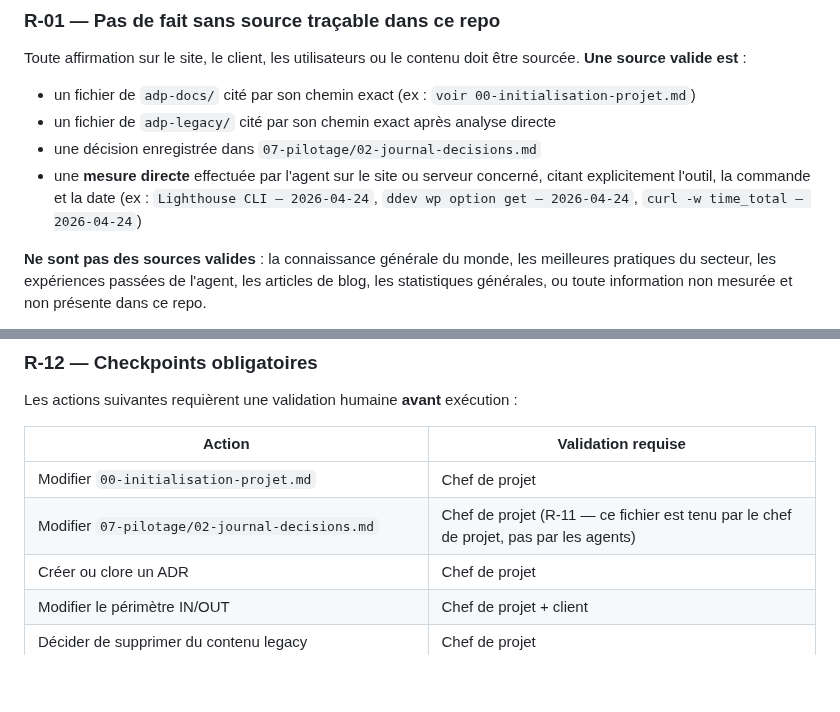
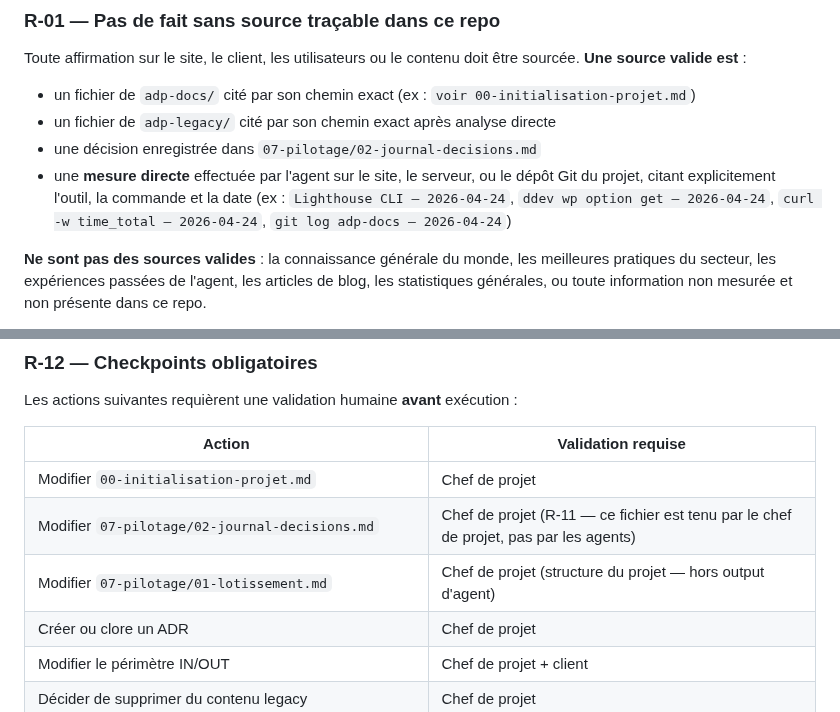
Before and after one commit to estoclet/adp-docs, a Markdown page: 02-gouvernance-ia/01-regles-ia.md, 2 parts joined by grey strips. GitHub-like rendering; blank space fills up the shorter version.

Commit message:
gouvernance iter.9 (suite) : R-01 git log + R-12 lotissement
- R-01 : git log du repo projet ajouté comme source directe valide
  (cohérence avec R-26 qui requiert la lecture du git log)
- R-12 : 01-lotissement.md ajouté comme fichier protégé chef de projet seul
  (symétrique avec 02-journal-decisions.md, déjà mentionné dans zones table)

Co-Authored-By: Claude Sonnet 4.6 <noreply@anthropic.com>

```diff
--- a/02-gouvernance-ia/01-regles-ia.md
+++ b/02-gouvernance-ia/01-regles-ia.md
@@ -21,7 +21,7 @@ Toute affirmation sur le site, le client, les utilisateurs ou le contenu doit ê
 - un fichier de `adp-docs/` cité par son chemin exact (ex : `voir 00-initialisation-projet.md`)
 - un fichier de `adp-legacy/` cité par son chemin exact après analyse directe
 - une décision enregistrée dans `07-pilotage/02-journal-decisions.md`
-- une **mesure directe** effectuée par l'agent sur le site ou serveur concerné, citant explicitement l'outil, la commande et la date (ex : `Lighthouse CLI — 2026-04-24`, `ddev wp option get — 2026-04-24`, `curl -w time_total — 2026-04-24`)
+- une **mesure directe** effectuée par l'agent sur le site, le serveur, ou le dépôt Git du projet, citant explicitement l'outil, la commande et la date (ex : `Lighthouse CLI — 2026-04-24`, `ddev wp option get — 2026-04-24`, `curl -w time_total — 2026-04-24`, `git log adp-docs — 2026-04-24`)
 
 **Ne sont pas des sources valides** : la connaissance générale du monde, les meilleures pratiques du secteur, les expériences passées de l'agent, les articles de blog, les statistiques générales, ou toute information non mesurée et non présente dans ce repo.
 
@@ -120,6 +120,7 @@ Les actions suivantes requièrent une validation humaine **avant** exécution :
 |--------|-------------------|
 | Modifier `00-initialisation-projet.md` | Chef de projet |
 | Modifier `07-pilotage/02-journal-decisions.md` | Chef de projet (R-11 — ce fichier est tenu par le chef de projet, pas par les agents) |
+| Modifier `07-pilotage/01-lotissement.md` | Chef de projet (structure du projet — hors output d'agent) |
 | Créer ou clore un ADR | Chef de projet |
 | Modifier le périmètre IN/OUT | Chef de projet + client |
 | Décider de supprimer du contenu legacy | Chef de projet |
```
